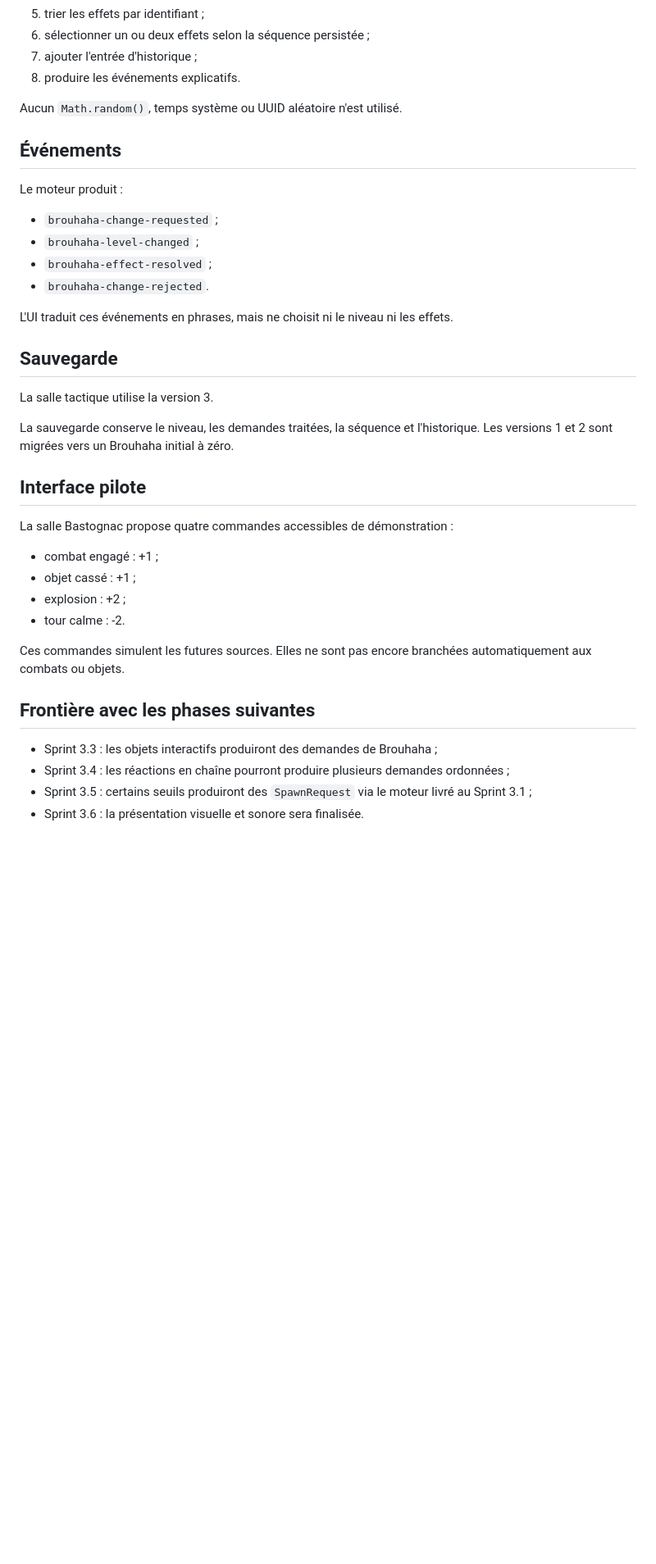
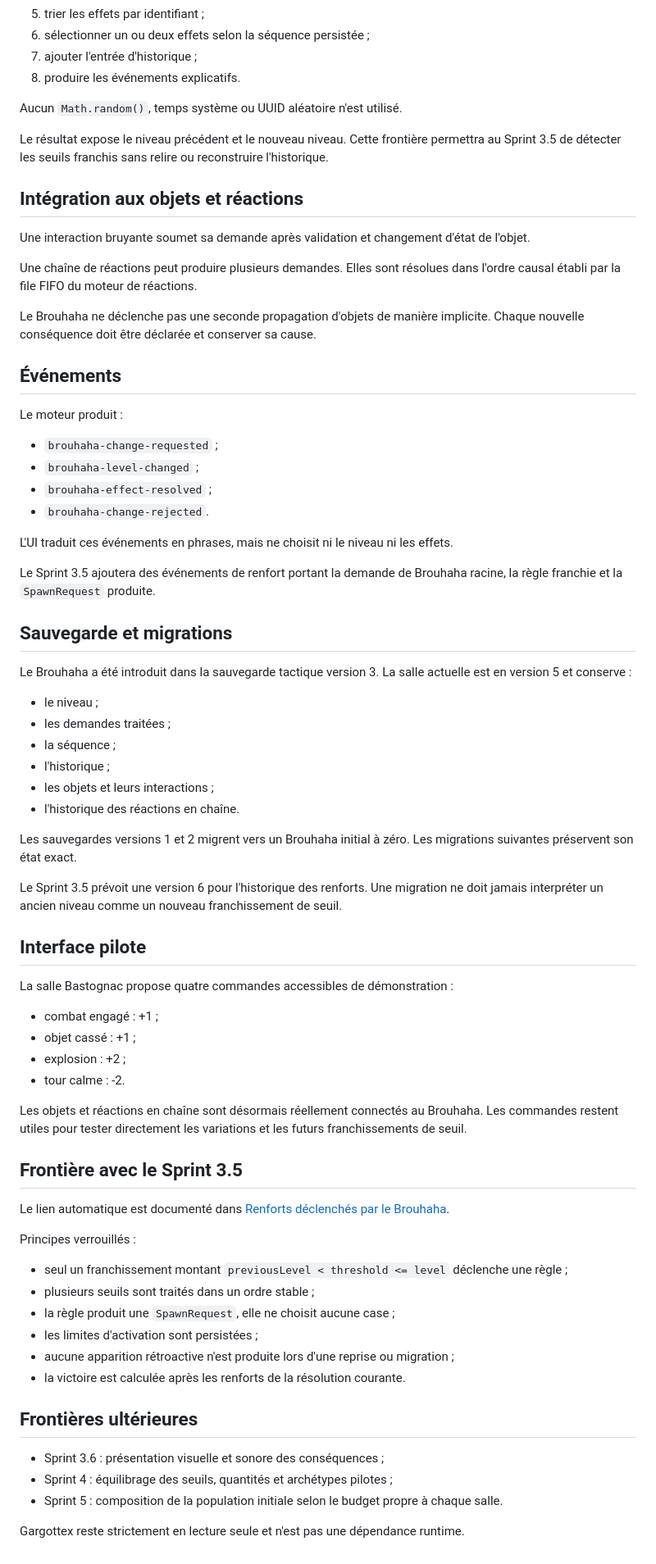
Before and after one commit to christolosier-ship-it/Gargotte-Adventure, a Markdown page: docs/architecture/brouhaha.md, the part around one of its changes. Shown at 82% size. Rendered like a GitHub page; blank space fills up the shorter version.

Commit message:
docs: consolider l’architecture du Brouhaha après le Sprint 3.4

```diff
--- a/docs/architecture/brouhaha.md
+++ b/docs/architecture/brouhaha.md
@@ -67,6 +74,16 @@ La résolution suit cet ordre :
 
 Aucun `Math.random()`, temps système ou UUID aléatoire n'est utilisé.
 
+Le résultat expose le niveau précédent et le nouveau niveau. Cette frontière permettra au Sprint 3.5 de détecter les seuils franchis sans relire ou reconstruire l'historique.
+
+## Intégration aux objets et réactions
+
+Une interaction bruyante soumet sa demande après validation et changement d'état de l'objet.
+
+Une chaîne de réactions peut produire plusieurs demandes. Elles sont résolues dans l'ordre causal établi par la file FIFO du moteur de réactions.
+
+Le Brouhaha ne déclenche pas une seconde propagation d'objets de manière implicite. Chaque nouvelle conséquence doit être déclarée et conserver sa cause.
+
 ## Événements
 
 Le moteur produit :
@@ -78,11 +95,22 @@ Le moteur produit :
 
 L'UI traduit ces événements en phrases, mais ne choisit ni le niveau ni les effets.
 
-## Sauvegarde
+Le Sprint 3.5 ajoutera des événements de renfort portant la demande de Brouhaha racine, la règle franchie et la `SpawnRequest` produite.
 
-La salle tactique utilise la version 3.
+## Sauvegarde et migrations
 
-La sauvegarde conserve le niveau, les demandes traitées, la séquence et l'historique. Les versions 1 et 2 sont migrées vers un Brouhaha initial à zéro.
+Le Brouhaha a été introduit dans la sauvegarde tactique version 3. La salle actuelle est en version 5 et conserve :
+
+- le niveau ;
+- les demandes traitées ;
+- la séquence ;
+- l'historique ;
+- les objets et leurs interactions ;
+- l'historique des réactions en chaîne.
+
+Les sauvegardes versions 1 et 2 migrent vers un Brouhaha initial à zéro. Les migrations suivantes préservent son état exact.
+
+Le Sprint 3.5 prévoit une version 6 pour l'historique des renforts. Une migration ne doit jamais interpréter un ancien niveau comme un nouveau franchissement de seuil.
 
 ## Interface pilote
 
@@ -93,11 +121,25 @@ La salle Bastognac propose quatre commandes accessibles de démonstration :
 - explosion : +2 ;
 - tour calme : -2.
 
-Ces commandes simulent les futures sources. Elles ne sont pas encore branchées automatiquement aux combats ou objets.
+Les objets et réactions en chaîne sont désormais réellement connectés au Brouhaha. Les commandes restent utiles pour tester directement les variations et les futurs franchissements de seuil.
 
-## Frontière avec les phases suivantes
+## Frontière avec le Sprint 3.5
 
-- Sprint 3.3 : les objets interactifs produiront des demandes de Brouhaha ;
-- Sprint 3.4 : les réactions en chaîne pourront produire plusieurs demandes ordonnées ;
-- Sprint 3.5 : certains seuils produiront des `SpawnRequest` via le moteur livré au Sprint 3.1 ;
-- Sprint 3.6 : la présentation visuelle et sonore sera finalisée.
+Le lien automatique est documenté dans [Renforts déclenchés par le Brouhaha](brouhaha-reinforcements.md).
+
+Principes verrouillés :
+
+- seul un franchissement montant `previousLevel < threshold <= level` déclenche une règle ;
+- plusieurs seuils sont traités dans un ordre stable ;
+- la règle produit une `SpawnRequest`, elle ne choisit aucune case ;
+- les limites d'activation sont persistées ;
+- aucune apparition rétroactive n'est produite lors d'une reprise ou migration ;
+- la victoire est calculée après les renforts de la résolution courante.
+
+## Frontières ultérieures
+
+- Sprint 3.6 : présentation visuelle et sonore des conséquences ;
+- Sprint 4 : équilibrage des seuils, quantités et archétypes pilotes ;
+- Sprint 5 : composition de la population initiale selon le budget propre à chaque salle.
+
+Gargottex reste strictement en lecture seule et n'est pas une dépendance runtime.
```
Also changed, not shown: other parts of docs/architecture/brouhaha.md (+14 -7 lines).
